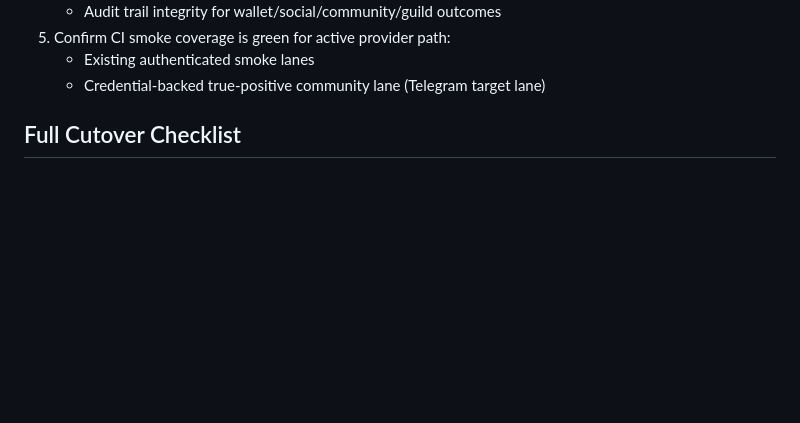
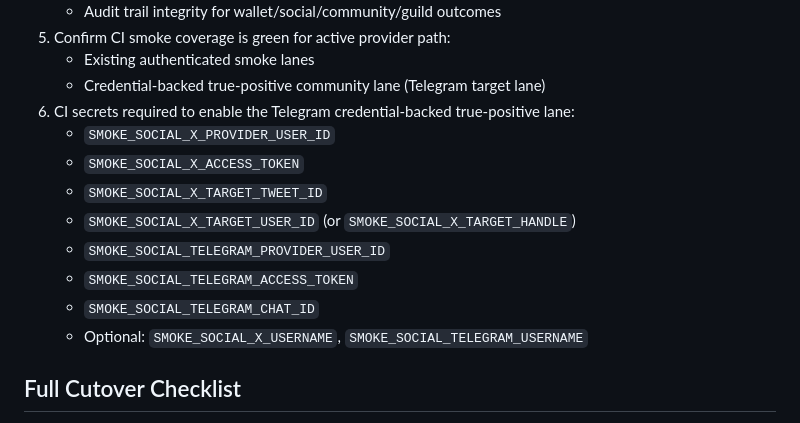
Before and after one commit to kazuolol/tbowebsite, a Markdown page: docs/early-access-http-checklist.md, the part around the change. Drawn GitHub-style; blank space fills up the shorter version.

```diff
--- a/docs/early-access-http-checklist.md
+++ b/docs/early-access-http-checklist.md
@@ -95,6 +95,15 @@ Scope: frontend `/claim` and `/claim?guild=CODE` with `VITE_EARLY_ACCESS_API_MOD
 5. Confirm CI smoke coverage is green for active provider path:
    - Existing authenticated smoke lanes
    - Credential-backed true-positive community lane (Telegram target lane)
+6. CI secrets required to enable the Telegram credential-backed true-positive lane:
+   - `SMOKE_SOCIAL_X_PROVIDER_USER_ID`
+   - `SMOKE_SOCIAL_X_ACCESS_TOKEN`
+   - `SMOKE_SOCIAL_X_TARGET_TWEET_ID`
+   - `SMOKE_SOCIAL_X_TARGET_USER_ID` (or `SMOKE_SOCIAL_X_TARGET_HANDLE`)
+   - `SMOKE_SOCIAL_TELEGRAM_PROVIDER_USER_ID`
+   - `SMOKE_SOCIAL_TELEGRAM_ACCESS_TOKEN`
+   - `SMOKE_SOCIAL_TELEGRAM_CHAT_ID`
+   - Optional: `SMOKE_SOCIAL_X_USERNAME`, `SMOKE_SOCIAL_TELEGRAM_USERNAME`
 
 ## Full Cutover Checklist
 
```
Also changed, not shown: plan.md (+15 -7 lines).
